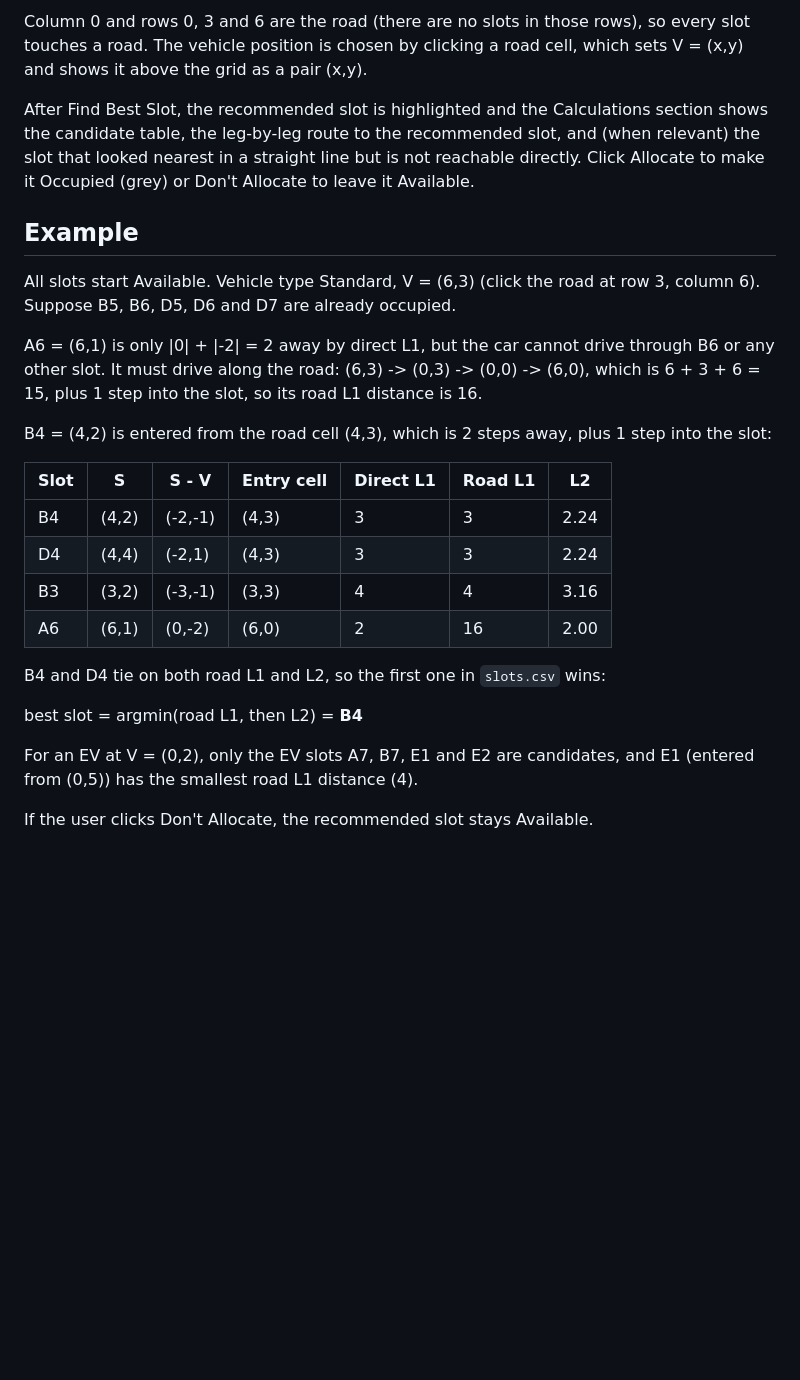
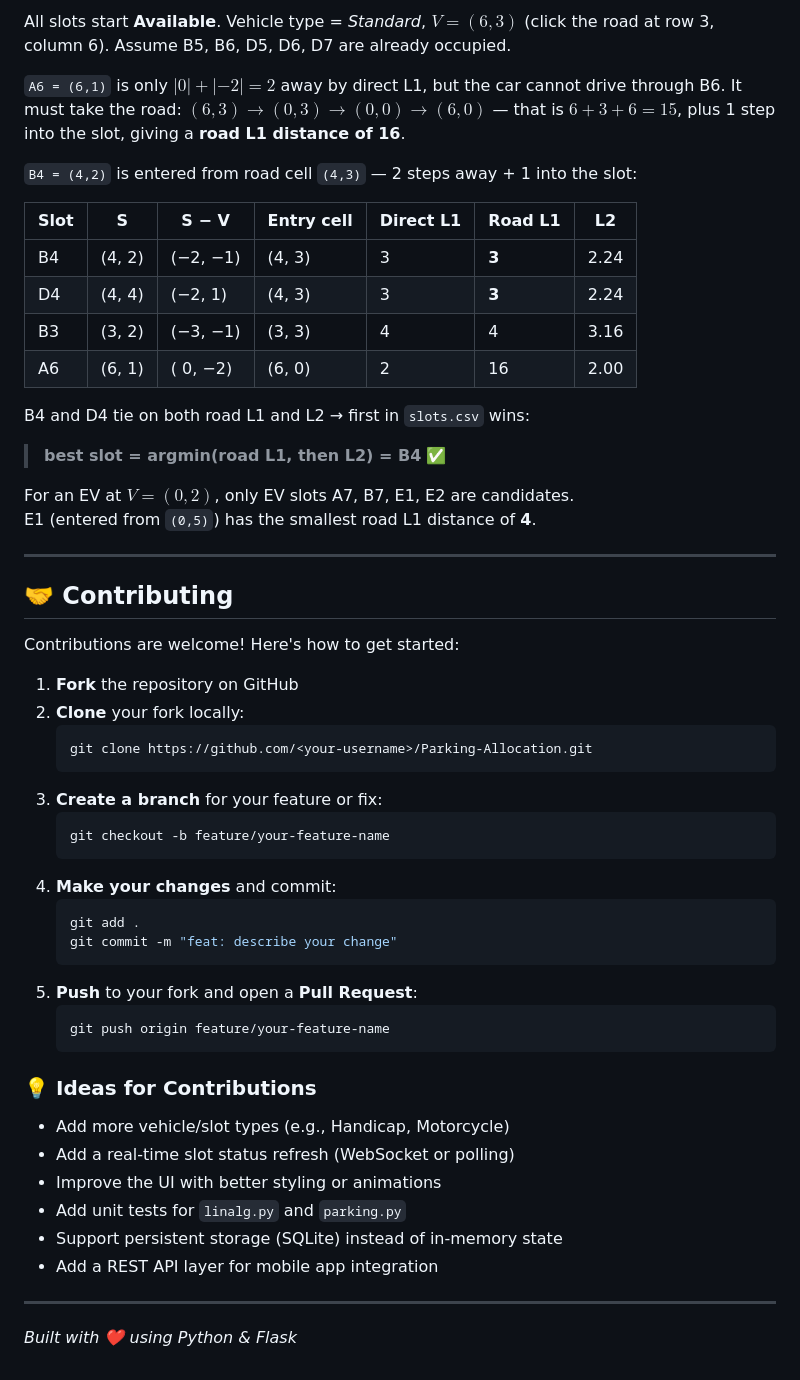
Before and after one commit to HARIKRISHNA1321/Parking-Allocation, a Markdown page: README.md, the part around one of its changes. Rendered like a GitHub page; blank space fills up the shorter version.

````diff
--- a/README.md
+++ b/README.md
@@ -60,27 +166,57 @@ Slot IDs are row letter + column number. x is the column (1-7, left to right) an
 
-Column 0 and rows 0, 3 and 6 are the road (there are no slots in those rows), so every slot touches a road. The vehicle position is chosen by clicking a road cell, which sets V = (x,y) and shows it above the grid as a pair (x,y).
+All slots start **Available**. Vehicle type = *Standard*, $V = (6, 3)$ (click the road at row 3, column 6). Assume B5, B6, D5, D6, D7 are already occupied.
 
-After Find Best Slot, the recommended slot is highlighted and the Calculations section shows the candidate table, the leg-by-leg route to the recommended slot, and (when relevant) the slot that looked nearest in a straight line but is not reachable directly. Click Allocate to make it Occupied (grey) or Don't Allocate to leave it Available.
+`A6 = (6,1)` is only $|0| + |-2| = 2$ away by direct L1, but the car cannot drive through B6. It must take the road: $(6,3) \to (0,3) \to (0,0) \to (6,0)$ — that is $6 + 3 + 6 = 15$, plus 1 step into the slot, giving a **road L1 distance of 16**.
 
-## Example
+`B4 = (4,2)` is entered from road cell `(4,3)` — 2 steps away + 1 into the slot:
 
-All slots start Available. Vehicle type Standard, V = (6,3) (click the road at row 3, column 6). Suppose B5, B6, D5, D6 and D7 are already occupied.
+| Slot | S      | S − V    | Entry cell | Direct L1 | Road L1 | L2   |
+|------|--------|----------|------------|-----------|---------|------|
+| B4   | (4, 2) | (−2, −1) | (4, 3)     | 3         | **3**   | 2.24 |
+| D4   | (4, 4) | (−2,  1) | (4, 3)     | 3         | **3**   | 2.24 |
+| B3   | (3, 2) | (−3, −1) | (3, 3)     | 4         | 4       | 3.16 |
+| A6   | (6, 1) | ( 0, −2) | (6, 0)     | 2         | 16      | 2.00 |
 
-A6 = (6,1) is only |0| + |-2| = 2 away by direct L1, but the car cannot drive through B6 or any other slot. It must drive along the road: (6,3) -> (0,3) -> (0,0) -> (6,0), which is 6 + 3 + 6 = 15, plus 1 step into the slot, so its road L1 distance is 16.
+B4 and D4 tie on both road L1 and L2 → first in `slots.csv` wins:
 
-B4 = (4,2) is entered from the road cell (4,3), which is 2 steps away, plus 1 step into the slot:
+> **best slot = argmin(road L1, then L2) = B4** ✅
 
-| Slot | S | S - V | Entry cell | Direct L1 | Road L1 | L2 |
-|------|-------|---------|--------|---|----|------|
-| B4 | (4,2) | (-2,-1) | (4,3) | 3 | 3 | 2.24 |
-| D4 | (4,4) | (-2,1) | (4,3) | 3 | 3 | 2.24 |
-| B3 | (3,2) | (-3,-1) | (3,3) | 4 | 4 | 3.16 |
-| A6 | (6,1) | (0,-2) | (6,0) | 2 | 16 | 2.00 |
+For an EV at $V = (0, 2)$, only EV slots A7, B7, E1, E2 are candidates.
+E1 (entered from `(0,5)`) has the smallest road L1 distance of **4**.
 
-B4 and D4 tie on both road L1 and L2, so the first one in `slots.csv` wins:
+---
 
-best slot = argmin(road L1, then L2) = **B4**
+## 🤝 Contributing
 
-For an EV at V = (0,2), only the EV slots A7, B7, E1 and E2 are candidates, and E1 (entered from (0,5)) has the smallest road L1 distance (4).
+Contributions are welcome! Here's how to get started:
 
-If the user clicks Don't Allocate, the recommended slot stays Available.
+1. **Fork** the repository on GitHub
+2. **Clone** your fork locally:
+   ```bash
+   git clone https://github.com/<your-username>/Parking-Allocation.git
+   ```
+3. **Create a branch** for your feature or fix:
+   ```bash
+   git checkout -b feature/your-feature-name
+   ```
+4. **Make your changes** and commit:
+   ```bash
+   git add .
+   git commit -m "feat: describe your change"
+   ```
+5. **Push** to your fork and open a **Pull Request**:
+   ```bash
+   git push origin feature/your-feature-name
+   ```
+
+### 💡 Ideas for Contributions
+- Add more vehicle/slot types (e.g., Handicap, Motorcycle)
+- Add a real-time slot status refresh (WebSocket or polling)
+- Improve the UI with better styling or animations
+- Add unit tests for `linalg.py` and `parking.py`
+- Support persistent storage (SQLite) instead of in-memory state
+- Add a REST API layer for mobile app integration
+
+---
+
+*Built with ❤️ using Python & Flask*
````
Also changed, not shown: other parts of README.md (+137 -31 lines).
